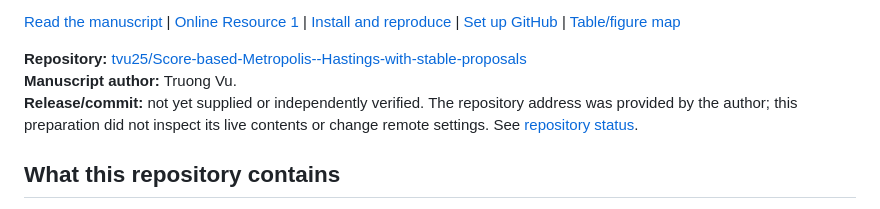
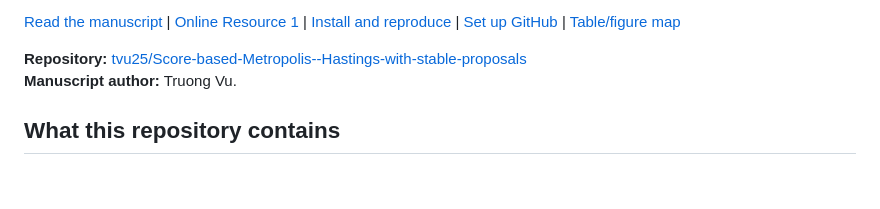
Before and after one commit to tvu25/Score-based-Metropolis--Hastings-with-stable-proposals, a Markdown page: README.md, the part around the change. Drawn GitHub-style; blank space fills up the shorter version.

```diff
--- a/README.md
+++ b/README.md
@@ -18,7 +18,7 @@ Research code, synthetic model inputs, recorded results, and manuscript sources
 <!-- REPOSITORY_IDENTITY_BEGIN -->
 **Repository:** [tvu25/Score-based-Metropolis--Hastings-with-stable-proposals](https://github.com/tvu25/Score-based-Metropolis--Hastings-with-stable-proposals)
 **Manuscript author:** Truong Vu.
-**Release/commit:** not yet supplied or independently verified. The repository address was provided by the author; this preparation did not inspect its live contents or change remote settings. See [repository status](docs/REPOSITORY_STATUS.md).
+
 <!-- REPOSITORY_IDENTITY_END -->
 
 ## What this repository contains
```
